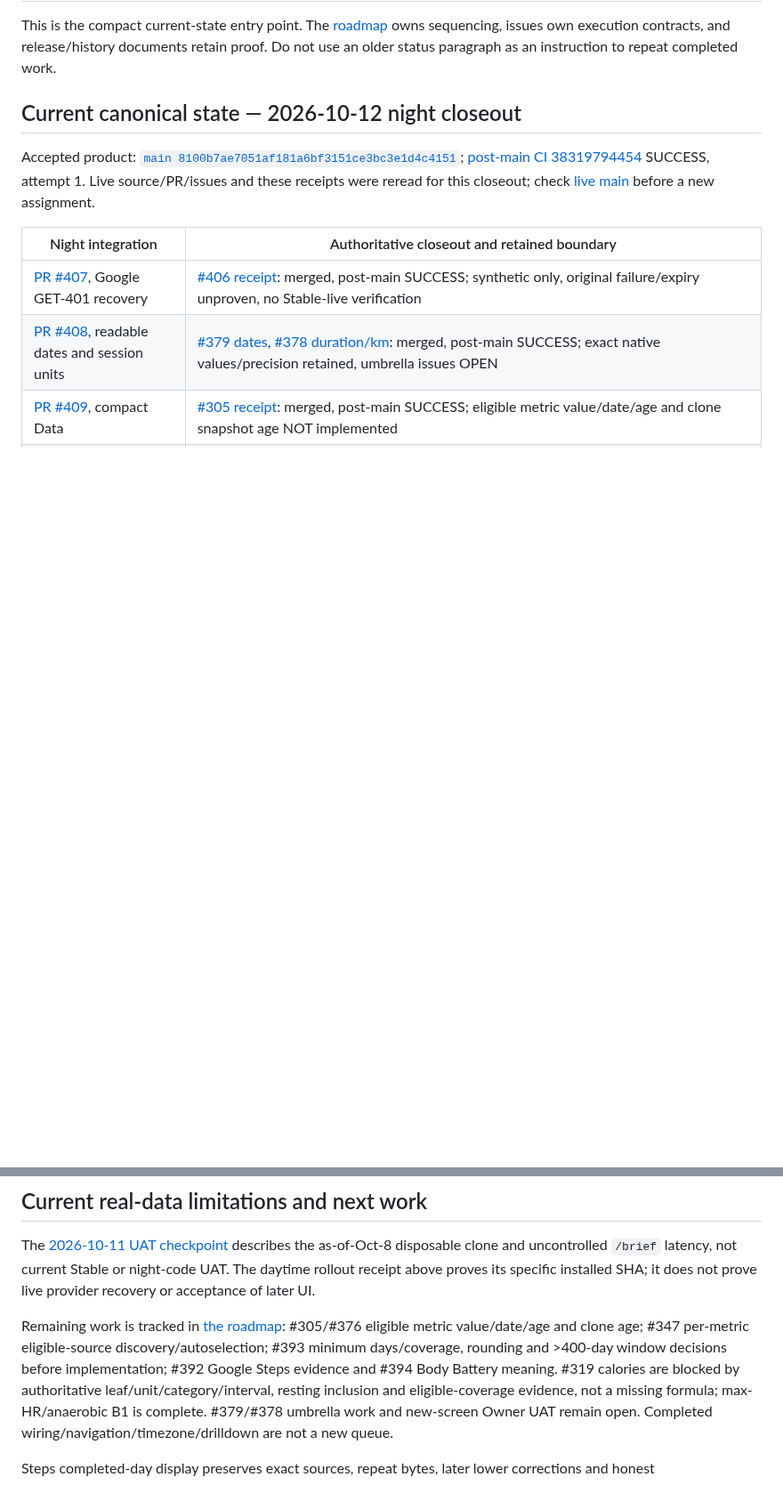
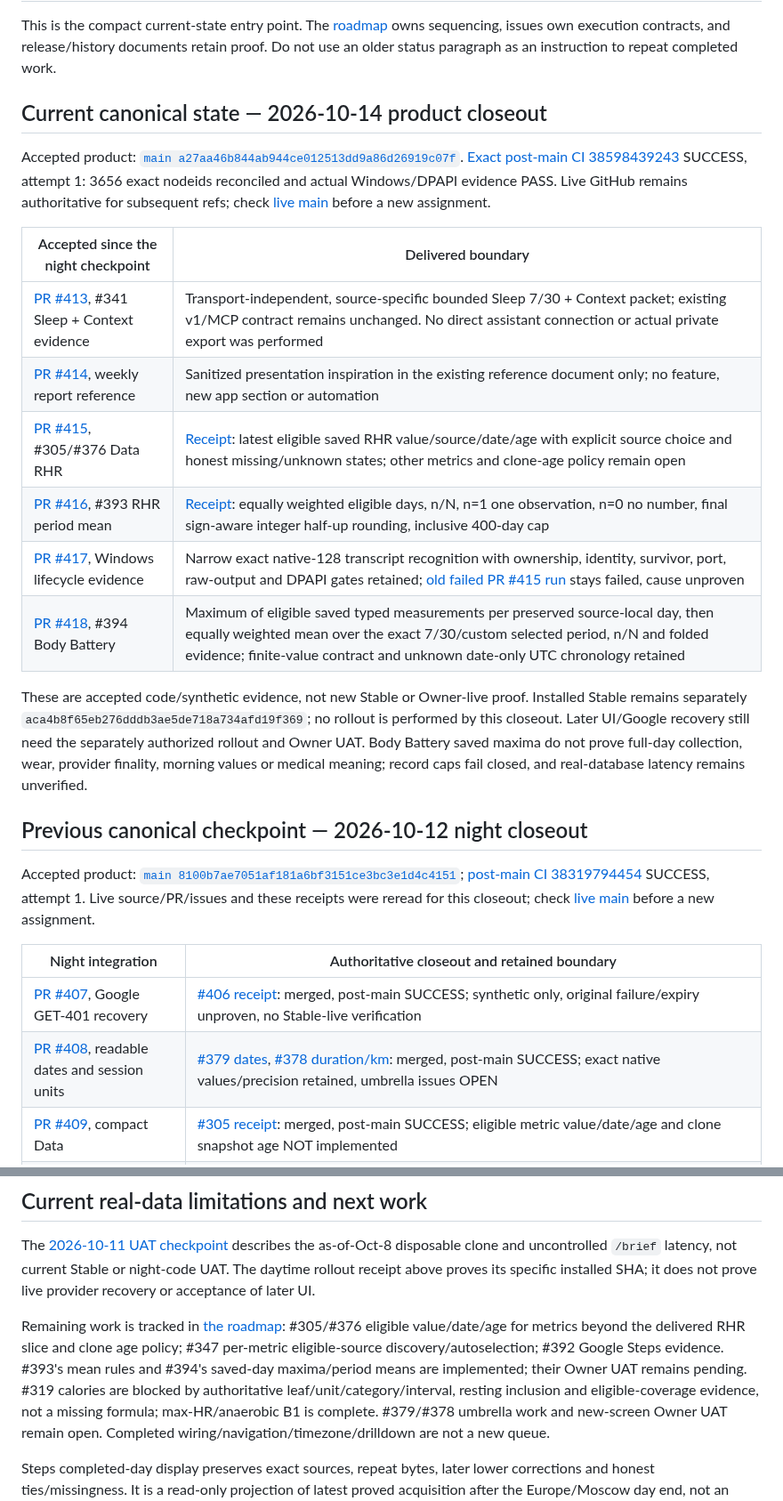
Before and after one commit to LTstripes/Health-Check, a Markdown page: docs/PROJECT_WIKI.md, 2 parts joined by grey strips. Shown at 89% size. Rendered like a GitHub page; blank space fills up the shorter version.

Commit message:
docs: close out accepted saved-data slices through #418

```diff
--- a/docs/PROJECT_WIKI.md
+++ b/docs/PROJECT_WIKI.md
@@ -6,7 +6,30 @@ proof. Do not use an older status paragraph as an instruction to repeat complete
 
 <a id="current-canonical-state"></a>
 
-## Current canonical state — 2026-10-12 night closeout
+## Current canonical state — 2026-10-14 product closeout
+
+Accepted product: [`main a27aa46b844ab944ce012513dd9a86d26919c07f`](https://github.com/LTstripes/Health-Check/commit/a27aa46b844ab944ce012513dd9a86d26919c07f).
+[Exact post-main CI 38598439243](https://github.com/LTstripes/Health-Check/actions/runs/38598439243)
+SUCCESS, attempt 1: 3656 exact nodeids reconciled and actual Windows/DPAPI evidence PASS. Live GitHub remains authoritative for subsequent refs;
+check [live main](https://github.com/LTstripes/Health-Check/commits/main) before a new assignment.
+
+| Accepted since the night checkpoint | Delivered boundary |
+| --- | --- |
+| [PR #413](https://github.com/LTstripes/Health-Check/pull/413), #341 Sleep + Context evidence | Transport-independent, source-specific bounded Sleep 7/30 + Context packet; existing v1/MCP contract remains unchanged. No direct assistant connection or actual private export was performed |
+| [PR #414](https://github.com/LTstripes/Health-Check/pull/414), weekly report reference | Sanitized presentation inspiration in the existing reference document only; no feature, new app section or automation |
+| [PR #415](https://github.com/LTstripes/Health-Check/pull/415), #305/#376 Data RHR | [Receipt](https://github.com/LTstripes/Health-Check/issues/305#issuecomment-6169913449): latest eligible saved RHR value/source/date/age with explicit source choice and honest missing/unknown states; other metrics and clone-age policy remain open |
+| [PR #416](https://github.com/LTstripes/Health-Check/pull/416), #393 RHR period mean | [Receipt](https://github.com/LTstripes/Health-Check/issues/393#issuecomment-6166370119): equally weighted eligible days, n/N, n=1 one observation, n=0 no number, final sign-aware integer half-up rounding, inclusive 400-day cap |
+| [PR #417](https://github.com/LTstripes/Health-Check/pull/417), Windows lifecycle evidence | Narrow exact native-128 transcript recognition with ownership, identity, survivor, port, raw-output and DPAPI gates retained; [old failed PR #415 run](https://github.com/LTstripes/Health-Check/actions/runs/38544069167) stays failed, cause unproven |
+| [PR #418](https://github.com/LTstripes/Health-Check/pull/418), #394 Body Battery | Maximum of eligible saved typed measurements per preserved source-local day, then equally weighted mean over the exact 7/30/custom selected period, n/N and folded evidence; finite-value contract and unknown date-only UTC chronology retained |
+
+These are accepted code/synthetic evidence, not new Stable or Owner-live proof.
+Installed Stable remains separately `aca4b8f65eb276dddb3ae5de718a734afd19f369`;
+no rollout is performed by this closeout. Later UI/Google recovery still need the
+separately authorized rollout and Owner UAT. Body Battery saved maxima do not prove
+full-day collection, wear, provider finality, morning values or medical meaning;
+record caps fail closed, and real-database latency remains unverified.
+
+## Previous canonical checkpoint — 2026-10-12 night closeout
 
 Accepted product: [`main 8100b7ae7051af181a6bf3151ce3bc3e1d4c4151`](https://github.com/LTstripes/Health-Check/commit/8100b7ae7051af181a6bf3151ce3bc3e1d4c4151);
 [post-main CI 38319794454](https://github.com/LTstripes/Health-Check/actions/runs/38319794454)
@@ -122,10 +149,10 @@ Stable or night-code UAT. The daytime rollout receipt above proves its specific
 installed SHA; it does not prove live provider recovery or acceptance of later UI.
 
 Remaining work is tracked in [the roadmap](ROADMAP.md#current-backlog): #305/#376
-eligible metric value/date/age and clone age; #347 per-metric eligible-source
-discovery/autoselection; #393 minimum days/coverage, rounding and >400-day window
-decisions before implementation; #392 Google Steps evidence and #394 Body Battery
-meaning. #319 calories are blocked by authoritative leaf/unit/category/interval,
+eligible value/date/age for metrics beyond the delivered RHR slice and clone
+age policy; #347 per-metric eligible-source discovery/autoselection; #392 Google
+Steps evidence. #393's mean rules and #394's saved-day maxima/period means are
+implemented; their Owner UAT remains pending. #319 calories are blocked by authoritative leaf/unit/category/interval,
 resting inclusion and eligible-coverage evidence, not a missing formula;
 max-HR/anaerobic B1 is complete. #379/#378 umbrella work and new-screen Owner UAT
 remain open. Completed wiring/navigation/timezone/drilldown are not a new queue.
```
Also changed, not shown: other parts of docs/PROJECT_WIKI.md (+6 -2 lines), docs/EXECUTION_HISTORY_CURRENT.md (+18 -0 lines).
